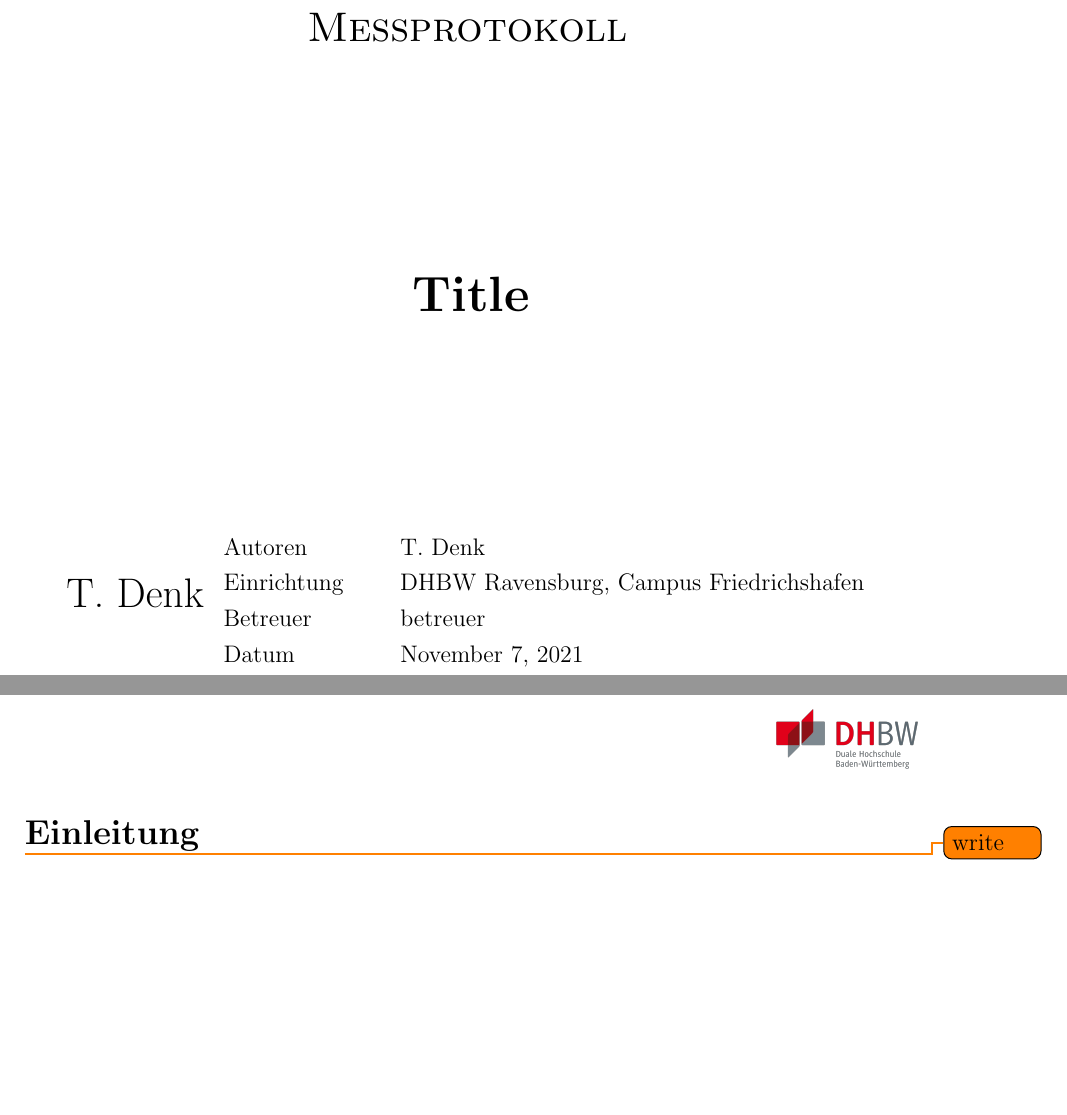
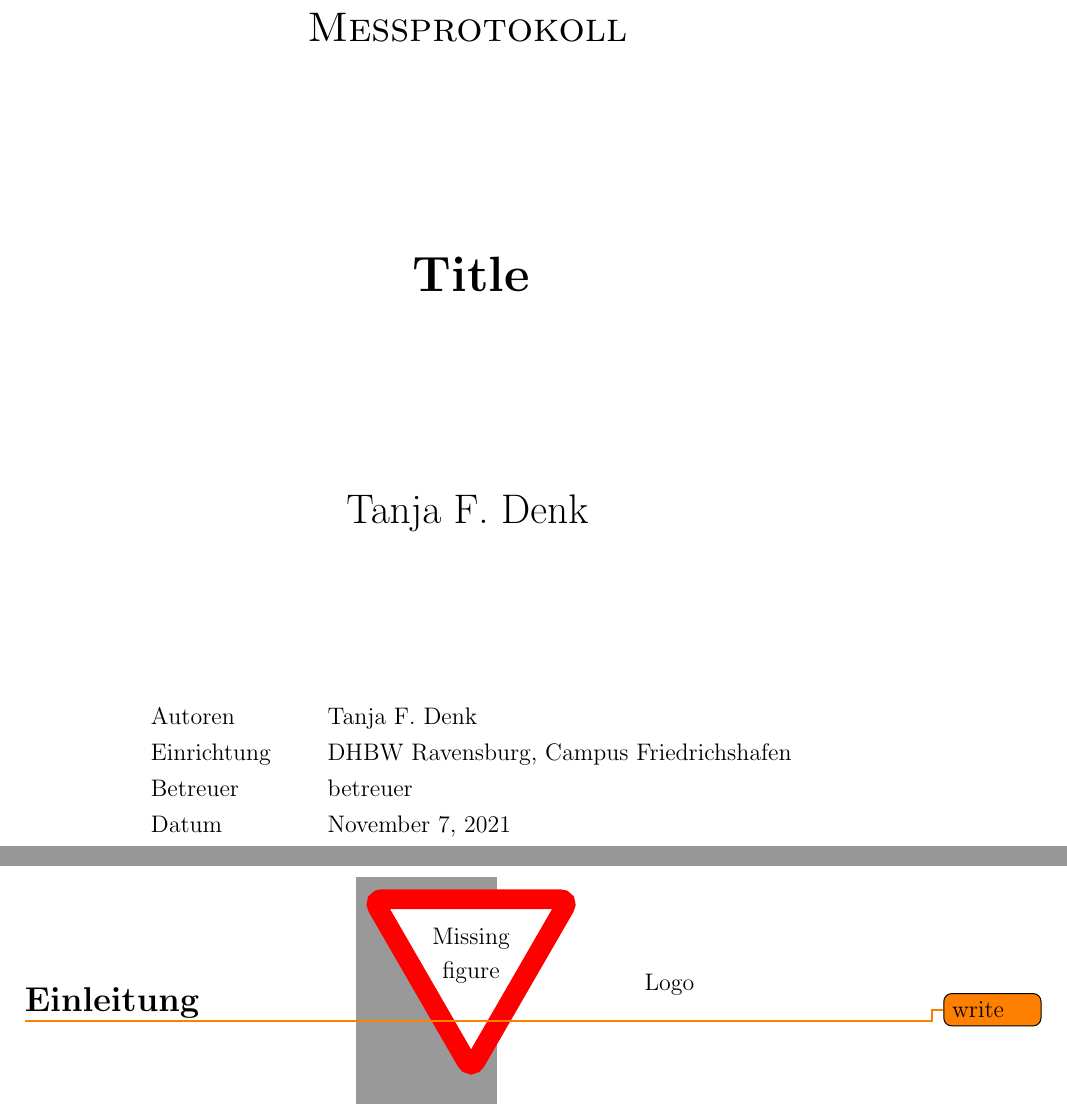
Before and after one commit to tannesdenk/latex_template, a LaTeX document (main.tex, which reads einleitung.tex, titlepage.tex): two parts of pages 1 and 2 of 2, joined at a grey line, cut so that both start at the same text, the shorter picture padded with empty space. Compiled offline with pdfLaTeX.

Commit message:
remove logo

```diff
--- a/einleitung.tex
+++ b/einleitung.tex
@@ -1,7 +1,7 @@
 \pagestyle{fancy}
 \fancyhf{}
 \renewcommand{\headrulewidth}{0pt}
-\rhead{\includegraphics[width=25mm]{DHBW-Logo.svg.png}}
+\rhead{\missingfigure[figwidth=25mm]{Logo}}
 \setcounter{page}{1}
 \cfoot{\thepage}
 
--- a/titlepage.tex
+++ b/titlepage.tex
@@ -17,10 +17,11 @@
     \end{spacing}
     \vspace*{\fill}
 
-    {\LARGE T. Denk}
+    {\LARGE Tanja F. Denk}
     \vspace*{\fill}
+    \linebreak
     \begin{tabular}{l@{\hspace{1cm}}l}
-        Autoren & T. Denk\\
+        Autoren & Tanja F. Denk\\
         Einrichtung & DHBW Ravensburg, Campus Friedrichshafen\\
         Betreuer & betreuer\\
         Datum    & \today{} \\
```
Also changed, not shown: DHBW-Logo.svg.png (deleted), titlepage.tex (2 more changed lines).
